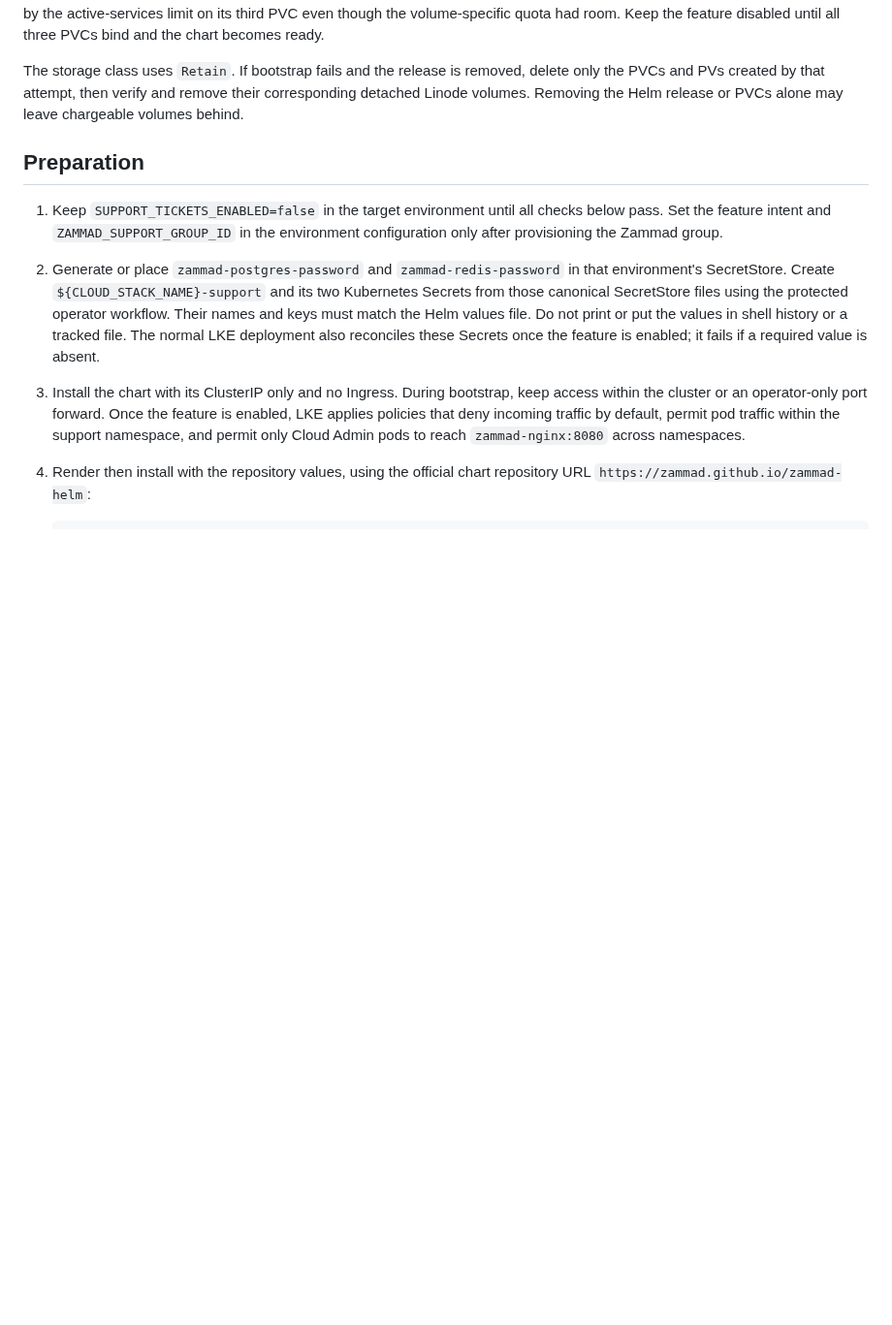
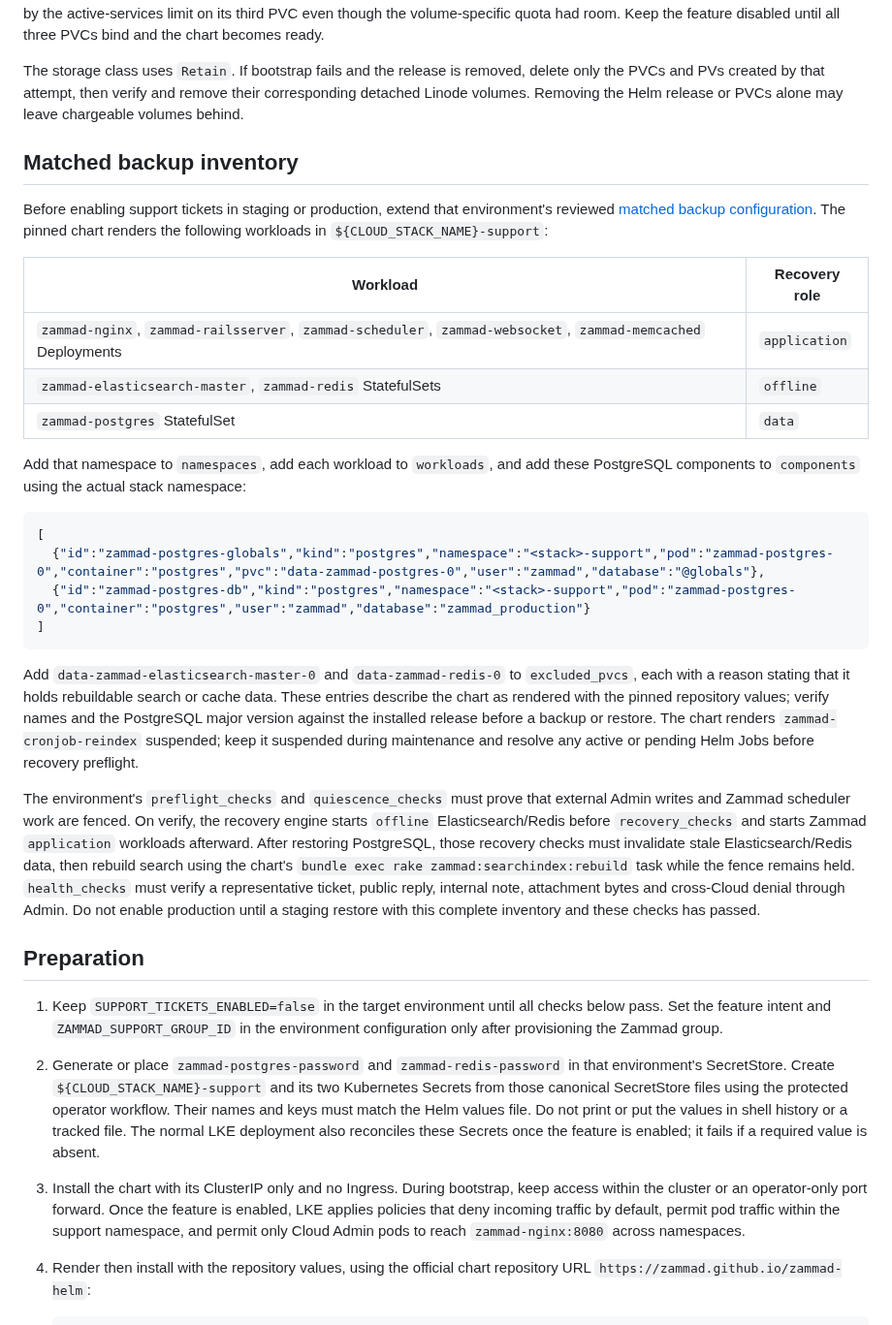
Before and after one commit to hkt999rtk/rtk_cloud_workspace, a Markdown page: docs/deployment/support-ticket-zammad.md, the part around the change. Shown at 97% size. GitHub-like rendering; blank space fills up the shorter version.

Commit message:
Document Zammad matched backup inventory and restore order

````diff
--- a/docs/deployment/support-ticket-zammad.md
+++ b/docs/deployment/support-ticket-zammad.md
@@ -40,6 +40,47 @@ The storage class uses `Retain`. If bootstrap fails and the release is removed,
 delete only the PVCs and PVs created by that attempt, then verify and remove
 their corresponding detached Linode volumes. Removing the Helm release or PVCs
 alone may leave chargeable volumes behind.
+
+## Matched backup inventory
+
+Before enabling support tickets in staging or production, extend that
+environment's reviewed [matched backup configuration](../backup-restore.md).
+The pinned chart renders the following workloads in `${CLOUD_STACK_NAME}-support`:
+
+| Workload | Recovery role |
+| --- | --- |
+| `zammad-nginx`, `zammad-railsserver`, `zammad-scheduler`, `zammad-websocket`, `zammad-memcached` Deployments | `application` |
+| `zammad-elasticsearch-master`, `zammad-redis` StatefulSets | `offline` |
+| `zammad-postgres` StatefulSet | `data` |
+
+Add that namespace to `namespaces`, add each workload to `workloads`, and add
+these PostgreSQL components to `components` using the actual stack namespace:
+
+```json
+[
+  {"id":"zammad-postgres-globals","kind":"postgres","namespace":"<stack>-support","pod":"zammad-postgres-0","container":"postgres","pvc":"data-zammad-postgres-0","user":"zammad","database":"@globals"},
+  {"id":"zammad-postgres-db","kind":"postgres","namespace":"<stack>-support","pod":"zammad-postgres-0","container":"postgres","user":"zammad","database":"zammad_production"}
+]
+```
+
+Add `data-zammad-elasticsearch-master-0` and `data-zammad-redis-0` to
+`excluded_pvcs`, each with a reason stating that it holds rebuildable search
+or cache data. These entries describe the chart as rendered with the pinned
+repository values; verify names and the PostgreSQL major version against the
+installed release before a backup or restore. The chart renders
+`zammad-cronjob-reindex` suspended; keep it suspended during maintenance and
+resolve any active or pending Helm Jobs before recovery preflight.
+
+The environment's `preflight_checks` and `quiescence_checks` must prove that
+external Admin writes and Zammad scheduler work are fenced. On verify, the
+recovery engine starts `offline` Elasticsearch/Redis before `recovery_checks`
+and starts Zammad `application` workloads afterward. After restoring
+PostgreSQL, those recovery checks must invalidate stale Elasticsearch/Redis
+data, then rebuild search using the chart's `bundle exec rake
+zammad:searchindex:rebuild` task while the fence remains held. `health_checks`
+must verify a representative ticket, public reply, internal note, attachment
+bytes and cross-Cloud denial through Admin. Do not enable production until a
+staging restore with this complete inventory and these checks has passed.
 
 ## Preparation
 
````
Also changed, not shown: docs/backup-restore.md (+14 -0 lines).
